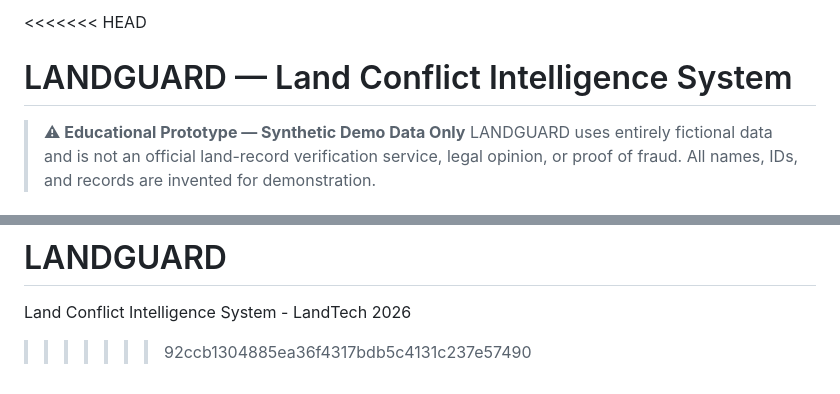
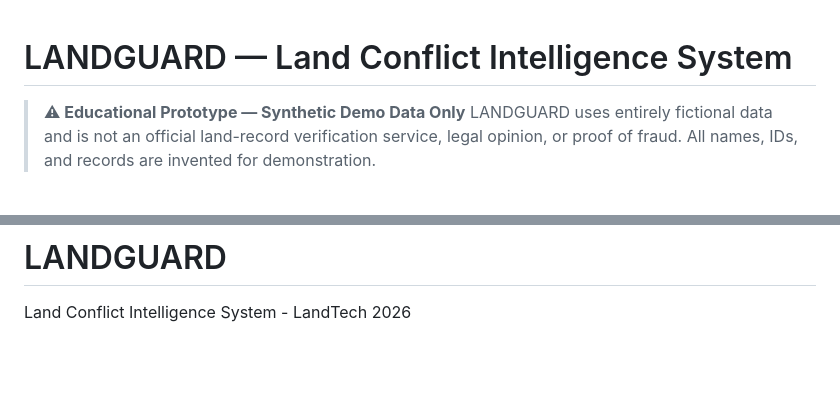
Before and after one commit to Asif-1217/LANDGUARD, a Markdown page: README.md, 2 parts joined by grey strips. Rendered like a GitHub page; blank space fills up the shorter version.

Commit message:
Fix README formatting and project title
Removed merge conflict markers and updated project title.

```diff
--- a/README.md
+++ b/README.md
@@ -1,4 +1,3 @@
-<<<<<<< HEAD
 # LANDGUARD — Land Conflict Intelligence System
 
 > **⚠ Educational Prototype — Synthetic Demo Data Only**
@@ -340,4 +339,3 @@ This project was developed with the assistance of AI tools:
 =======
 # LANDGUARD
 Land Conflict Intelligence System - LandTech 2026
->>>>>>> 92ccb1304885ea36f4317bdb5c4131c237e57490
```
